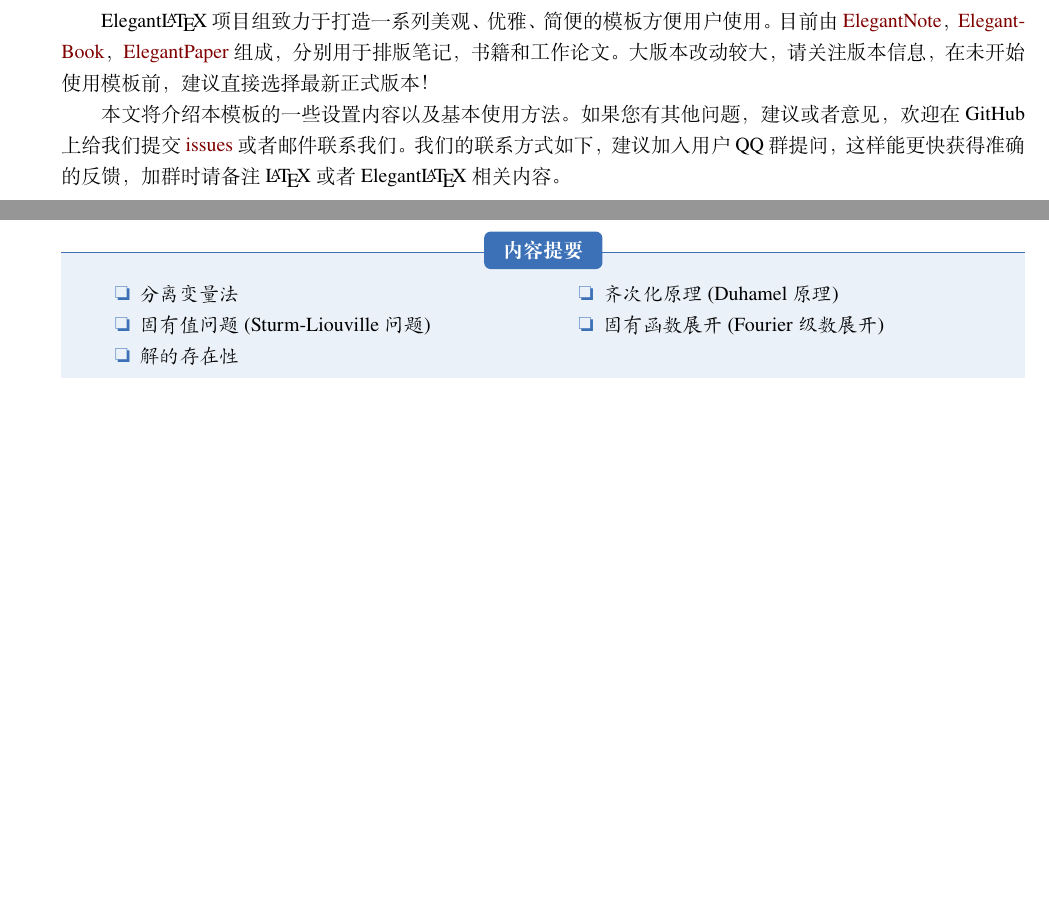
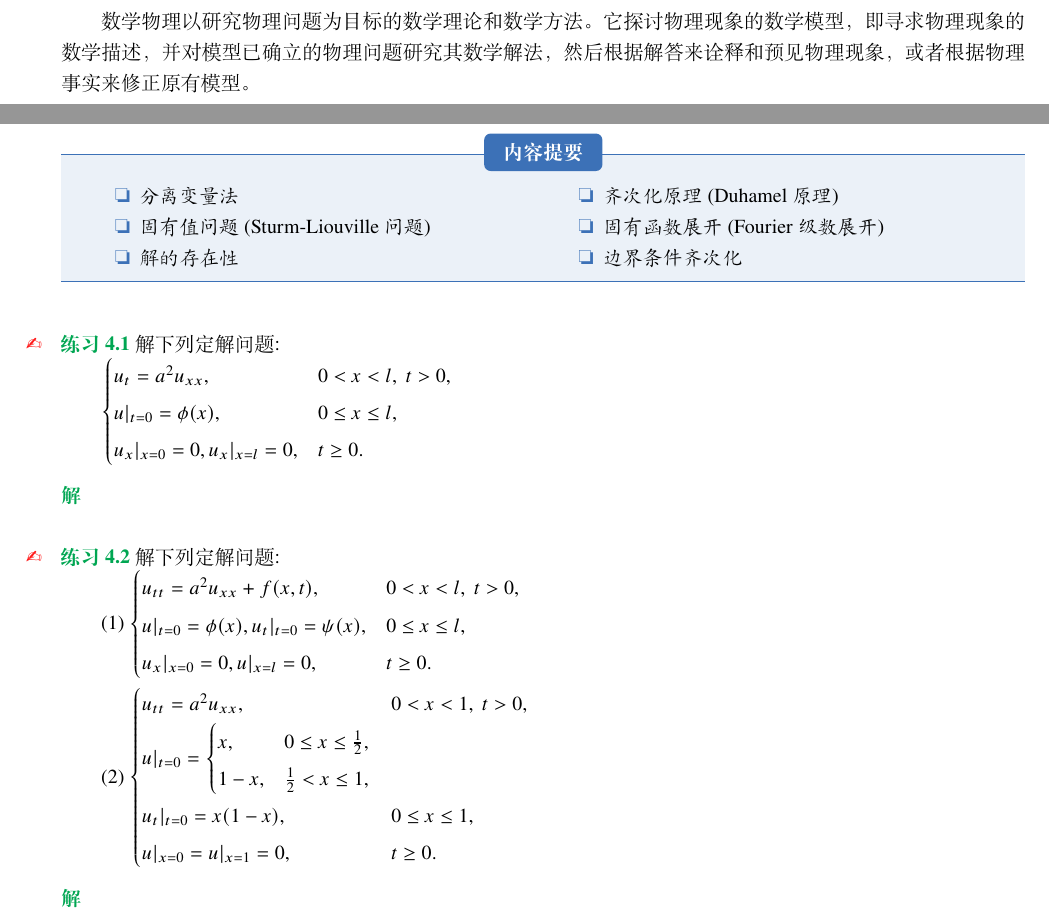
Before and after one commit to EverlastingOath/PDE_HW, a LaTeX book (elegantbook-cn.tex): two parts of pages 3 and 5 of 10 before the commit and two parts of pages 3 and 6 of 11 after it, joined at a grey line, cut at the place of the change, the shorter picture padded with empty space. Compiled offline with XeLaTeX; a missing font is replaced by an installed copy or a similar font.

Commit message:
add ch4 exercises

```diff
--- a/elegantbook-cn.tex
+++ b/elegantbook-cn.tex
@@ -37,12 +37,8 @@
 
 \chapter{数学物理方程简介}% Chapter 1
 
-
-Elegant\LaTeX{} 项目组致力于打造一系列美观、优雅、简便的模板方便用户使用。目前由 \href{https://github.com/ElegantLaTeX/ElegantNote}{ElegantNote}，\href{https://github.com/ElegantLaTeX/ElegantBook}{ElegantBook}，\href{https://github.com/ElegantLaTeX/ElegantPaper}{ElegantPaper} 组成，分别用于排版笔记，书籍和工作论文。大版本改动较大，请关注版本信息，在未开始使用模板前，建议直接选择最新正式版本！
-
-
-本文将介绍本模板的一些设置内容以及基本使用方法。如果您有其他问题，建议或者意见，欢迎在 GitHub 上给我们提交 \href{https://github.com/ElegantLaTeX/ElegantBook/issues}{issues} 或者邮件联系我们。我们的联系方式如下，建议加入用户 QQ 群提问，这样能更快获得准确的反馈，加群时请备注 \LaTeX{} 或者 Elegant\LaTeX{} 相关内容。
-
+数学物理以研究物理问题为目标的数学理论和数学方法。它探讨物理现象的数学模型，即寻求物理现象的数学描述，
+并对模型已确立的物理问题研究其数学解法，然后根据解答来诠释和预见物理现象，或者根据物理事实来修正原有模型。
 
 
 
@@ -173,10 +169,53 @@
   \item 解的存在性
   \item 齐次化原理(Duhamel原理)
   \item 固有函数展开(Fourier级数展开)
+  \item 边界条件齐次化
 \end{introduction}
 \quad
 
+\begin{exercise}
+  解下列定解问题:
 
+  $\begin{cases}
+    u_t=a^2u_{xx}, & 0<x<l,\ t>0,\\
+    u|_{t=0} =\phi (x), & 0\leq x\leq l,\\
+    u_x|_{x=0}=0,u_x|_{x=l}=0, & t\geq 0.
+  \end{cases}$
+\end{exercise}
+\quad
+
+\begin{solution}
+
+\end{solution}
+\quad
+
+\begin{exercise}
+  解下列定解问题:
+
+  (1) $\begin{cases}
+    u_{tt}=a^2u_{xx}+f(x,t), & 0<x<l,\ t>0,\\
+    u|_{t=0} =\phi (x),u_t|_{t=0}=\psi (x), & 0\leq x\leq l,\\
+    u_x|_{x=0}=0,u|_{x=l}=0, & t\geq 0.
+  \end{cases}$
+
+  \quad
+
+  (2) $\begin{cases}
+    u_{tt}=a^2u_{xx}, & 0<x<1,\ t>0,\\
+    u|_{t=0}=
+    \begin{cases}
+      x, & 0\leq x\leq \frac{1}{2},\\
+      1-x, & \frac{1}{2}<x\leq 1,
+    \end{cases}\\
+    u_t|_{t=0}=x(1-x), & 0\leq x\leq 1,\\
+    u|_{x=0}=u|_{x=1}=0, & t\geq 0.
+    \end{cases}$
+\end{exercise}
+\quad
+
+\begin{solution}
+
+\end{solution}
 
 
 
```
Also changed, not shown: elegantbook-cn.tex (2 more changed lines).
